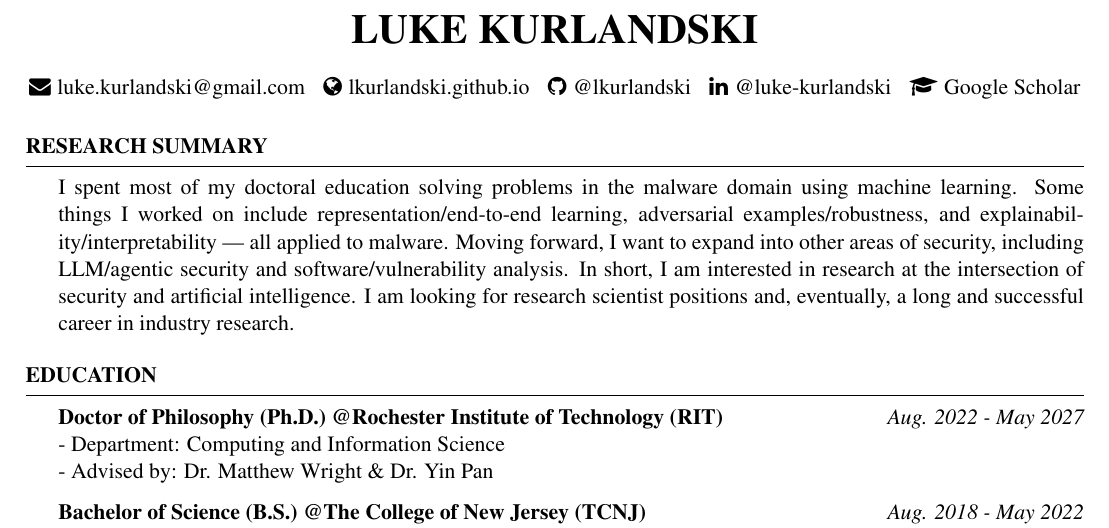
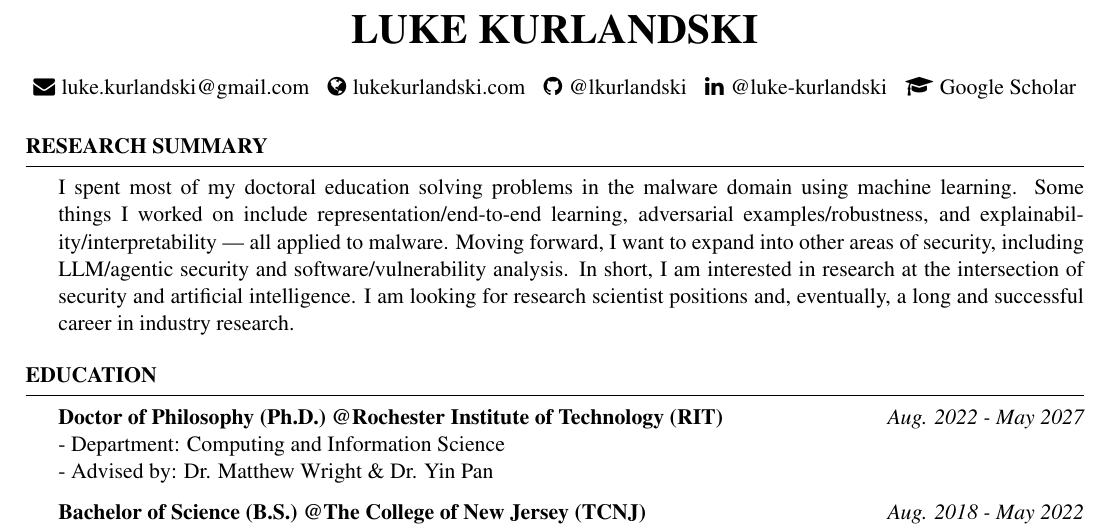
Before and after one commit to lkurlandski/CurriculumVitae, a LaTeX CV (cv.tex): part of page 1 of 3, cut so that both start at the same text. Compiled offline with pdfLaTeX.

Commit message:
Updated Website.

```diff
--- a/cv.tex
+++ b/cv.tex
@@ -53,7 +53,7 @@ I spent most of my doctoral education solving problems in the malware domain usi
 
 \address{
 \faEnvelope{\hspace{0.1ex} \href{mailto:luke.kurlandski@gmail.com}{luke.kurlandski@gmail.com}} \hspace{0.75ex}
-\faGlobe{\hspace{0.1ex} \href{https://lkurlandski.github.io/}{lkurlandski.github.io}} \hspace{0.75ex} % TODO: placeholder; replace with personal website
+\faGlobe{\hspace{0.1ex} \href{https://lukekurlandski.com}{lukekurlandski.com}} \hspace{0.75ex}
 \faGithub{\hspace{0.1ex} \href{https://github.com/lkurlandski}{@lkurlandski}} \hspace{0.75ex}
 \faLinkedin{\hspace{0.1ex} \href{https://www.linkedin.com/in/luke-kurlandski}{@luke-kurlandski}} \hspace{0.75ex}
 \faGraduationCap{\hspace{0.1ex} \href{https://scholar.google.com/citations?user=4iWTGSwAAAAJ}{Google Scholar}}
```
Also changed, not shown: cv.pdf, 1 other file.
